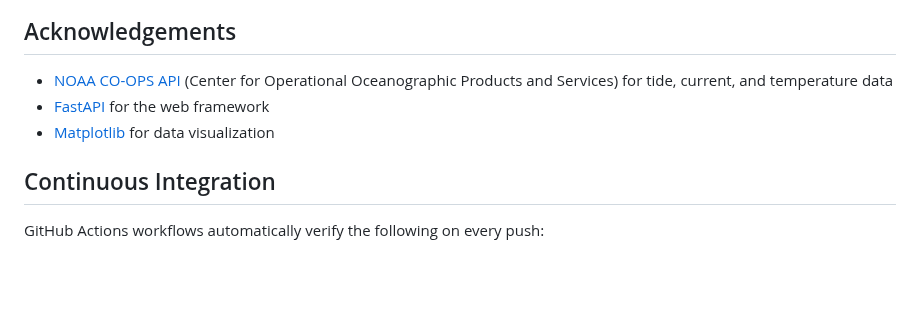
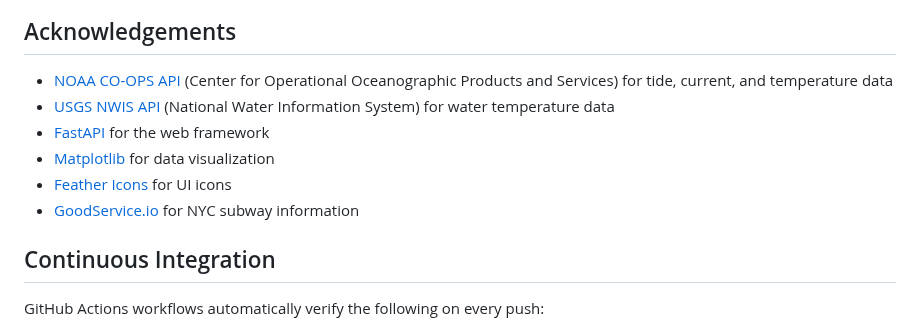
Before and after one commit to jeremywhelchel/shallweswim, a Markdown page: README.md, the part around one of its changes. Drawn GitHub-style; blank space fills up the shorter version.

```diff
--- a/README.md
+++ b/README.md
@@ -161,8 +170,11 @@ This project is licensed under the MIT License - see the LICENSE file for detail
 ## Acknowledgements
 
 - [NOAA CO-OPS API](https://tidesandcurrents.noaa.gov/api/) (Center for Operational Oceanographic Products and Services) for tide, current, and temperature data
+- [USGS NWIS API](https://waterservices.usgs.gov/) (National Water Information System) for water temperature data
 - [FastAPI](https://fastapi.tiangolo.com/) for the web framework
 - [Matplotlib](https://matplotlib.org/) for data visualization
+- [Feather Icons](https://feathericons.com/) for UI icons
+- [GoodService.io](https://goodservice.io/) for NYC subway information
 
 ## Continuous Integration
 
```
Also changed, not shown: other parts of README.md (+13 -4 lines).
